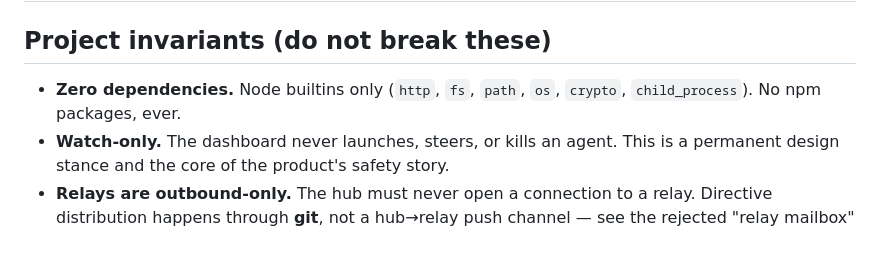
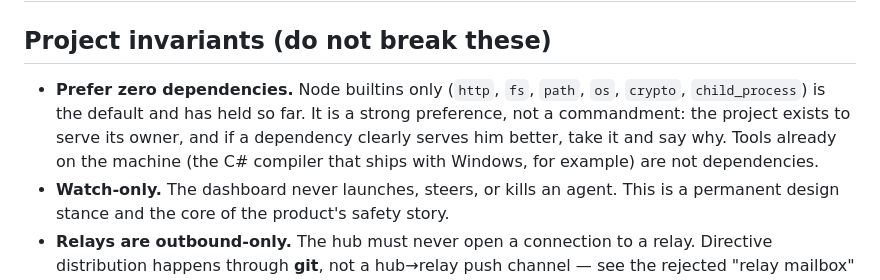
Before and after one commit to evanchakrin/agent-mission-control, a Markdown page: CLAUDE.md, the part around the change. Drawn GitHub-style; blank space fills up the shorter version.

Commit message:
docs: zero dependencies is a strong preference, not a commandment
The owner's call: the project exists to serve his needs, and if other people
can use it easily, better. Tools already present on the machine (the C#
compiler that ships with Windows) were never dependencies in the first place.

Co-Authored-By: Claude Opus 5 <noreply@anthropic.com>

```diff
--- a/CLAUDE.md
+++ b/CLAUDE.md
@@ -2,7 +2,7 @@
 
 ## Project invariants (do not break these)
 
-- **Zero dependencies.** Node builtins only (`http`, `fs`, `path`, `os`, `crypto`, `child_process`). No npm packages, ever.
+- **Prefer zero dependencies.** Node builtins only (`http`, `fs`, `path`, `os`, `crypto`, `child_process`) is the default and has held so far. It is a strong preference, not a commandment: the project exists to serve its owner, and if a dependency clearly serves him better, take it and say why. Tools already on the machine (the C# compiler that ships with Windows, for example) are not dependencies.
 - **Watch-only.** The dashboard never launches, steers, or kills an agent. This is a permanent design stance and the core of the product's safety story.
 - **Relays are outbound-only.** The hub must never open a connection to a relay. Directive distribution happens through **git**, not a hub→relay push channel — see the rejected "relay mailbox" design.
 - **Never write `settings.json` or hooks remotely, or in bulk.** Guidance files (`CLAUDE.md` / `AGENTS.md`) hold words an agent reads; settings files hold commands the machine runs. Standing orders distribute words only. Hook edits stay deliberate, local, and one at a time through the Brain tab.
```
